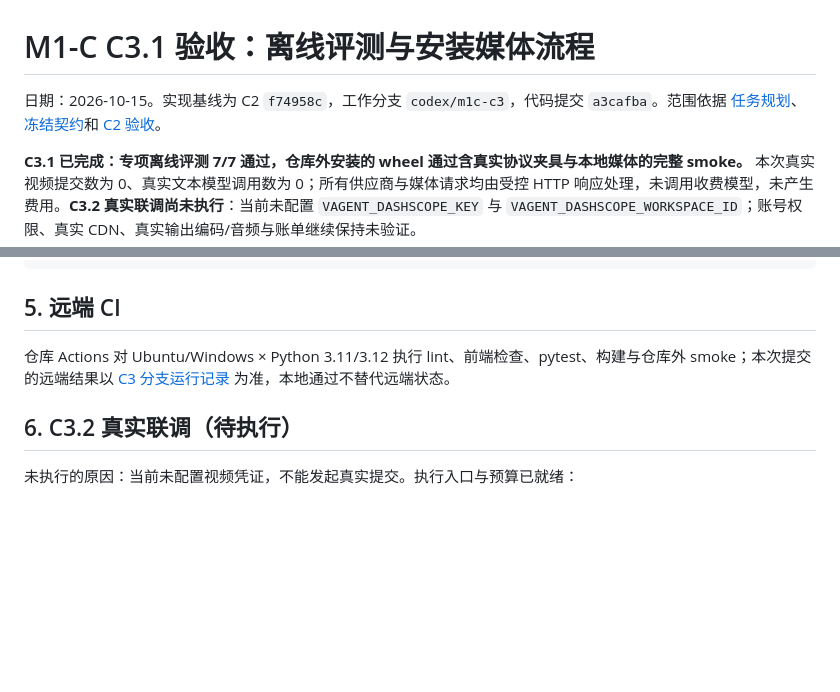
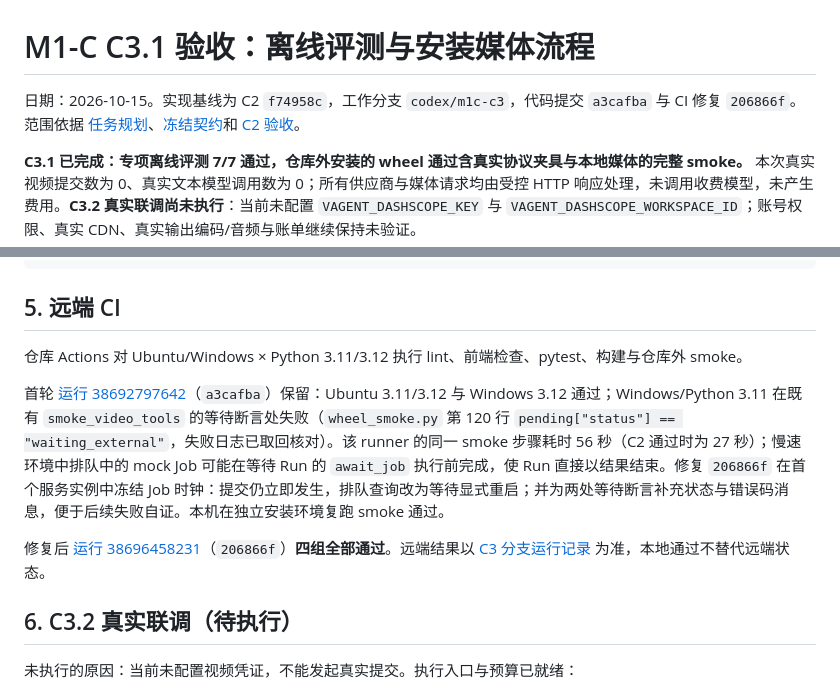
Before and after one commit to shifang37/vAgent, a Markdown page: docs/M1C_ACCEPTANCE.md, 2 parts joined by grey strips. Rendered like a GitHub page; blank space fills up the shorter version.

Commit message:
docs: record C3 remote CI failure and slow-runner fix

```diff
--- a/docs/M1C_ACCEPTANCE.md
+++ b/docs/M1C_ACCEPTANCE.md
@@ -1,6 +1,6 @@
 # M1-C C3.1 验收：离线评测与安装媒体流程
 
-日期：2026-10-15。实现基线为 C2 `f74958c`，工作分支 `codex/m1c-c3`，代码提交 `a3cafba`。范围依据 [任务规划](./M1C_PLAN.md)、[冻结契约](./M1C_CONTRACTS.md)和 [C2 验收](./M1C_C2_ACCEPTANCE.md)。
+日期：2026-10-15。实现基线为 C2 `f74958c`，工作分支 `codex/m1c-c3`，代码提交 `a3cafba` 与 CI 修复 `206866f`。范围依据 [任务规划](./M1C_PLAN.md)、[冻结契约](./M1C_CONTRACTS.md)和 [C2 验收](./M1C_C2_ACCEPTANCE.md)。
 
 **C3.1 已完成：专项离线评测 7/7 通过，仓库外安装的 wheel 通过含真实协议夹具与本地媒体的完整 smoke。** 本次真实视频提交数为 0、真实文本模型调用数为 0；所有供应商与媒体请求均由受控 HTTP 响应处理，未调用收费模型，未产生费用。**C3.2 真实联调尚未执行**：当前未配置 `VAGENT_DASHSCOPE_KEY` 与 `VAGENT_DASHSCOPE_WORKSPACE_ID`；账号权限、真实 CDN、真实输出编码/音频与账单继续保持未验证。
 
@@ -66,7 +66,11 @@ Windows / Python 3.11.15 全量回归：**786 passed，2 skipped，215.24 秒**
 
 ## 5. 远端 CI
 
-仓库 Actions 对 Ubuntu/Windows × Python 3.11/3.12 执行 lint、前端检查、pytest、构建与仓库外 smoke；本次提交的远端结果以 [C3 分支运行记录](https://github.com/shifang37/vAgent/actions?query=branch%3Acodex%2Fm1c-c3) 为准，本地通过不替代远端状态。
+仓库 Actions 对 Ubuntu/Windows × Python 3.11/3.12 执行 lint、前端检查、pytest、构建与仓库外 smoke。
+
+首轮 [运行 38692797642](https://github.com/shifang37/vAgent/actions/runs/38692797642)（`a3cafba`）保留：Ubuntu 3.11/3.12 与 Windows 3.12 通过；Windows/Python 3.11 在既有 `smoke_video_tools` 的等待断言处失败（`wheel_smoke.py` 第 120 行 `pending["status"] == "waiting_external"`，失败日志已取回核对）。该 runner 的同一 smoke 步骤耗时 56 秒（C2 通过时为 27 秒）；慢速环境中排队中的 mock Job 可能在等待 Run 的 `await_job` 执行前完成，使 Run 直接以结果结束。修复 `206866f` 在首个服务实例中冻结 Job 时钟：提交仍立即发生，排队查询改为等待显式重启；并为两处等待断言补充状态与错误码消息，便于后续失败自证。本机在独立安装环境复跑 smoke 通过。
+
+修复后 [运行 38696458231](https://github.com/shifang37/vAgent/actions/runs/38696458231)（`206866f`）**四组全部通过**。远端结果以 [C3 分支运行记录](https://github.com/shifang37/vAgent/actions?query=branch%3Acodex%2Fm1c-c3) 为准，本地通过不替代远端状态。
 
 ## 6. C3.2 真实联调（待执行）
 
```
